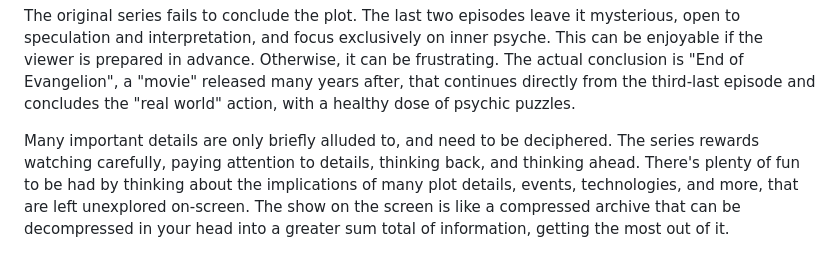
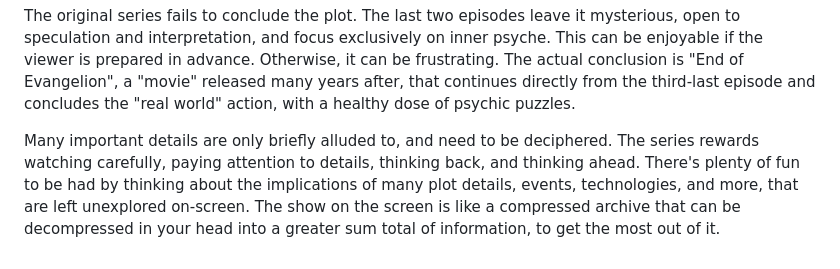
Before and after one commit to mitranim/mitranim.github.io, a Markdown page: templates/posts/anime-impressions-evangelion.md, the part around one of its changes. GitHub-like rendering.

```diff
--- a/templates/posts/anime-impressions-evangelion.md
+++ b/templates/posts/anime-impressions-evangelion.md
@@ -14,4 +14,4 @@ The main protagonist is the most useless, cowardly wimp. Evangelion inverts the
 
 The original series fails to conclude the plot. The last two episodes leave it mysterious, open to speculation and interpretation, and focus exclusively on inner psyche. This can be enjoyable if the viewer is prepared in advance. Otherwise, it can be frustrating. The actual conclusion is "End of Evangelion", a "movie" released many years after, that continues directly from the third-last episode and concludes the "real world" action, with a healthy dose of psychic puzzles.
 
-Many important details are only briefly alluded to, and need to be deciphered. The series rewards watching carefully, paying attention to details, thinking back, and thinking ahead. There's plenty of fun to be had by thinking about the implications of many plot details, events, technologies, and more, that are left unexplored on-screen. The show on the screen is like a compressed archive that can be decompressed in your head into a greater sum total of information, getting the most out of it.
+Many important details are only briefly alluded to, and need to be deciphered. The series rewards watching carefully, paying attention to details, thinking back, and thinking ahead. There's plenty of fun to be had by thinking about the implications of many plot details, events, technologies, and more, that are left unexplored on-screen. The show on the screen is like a compressed archive that can be decompressed in your head into a greater sum total of information, to get the most out of it.
```
Also changed, not shown: other parts of templates/posts/anime-impressions-evangelion.md (+1 -1 lines), templates/posts/anime.md (+6 -5 lines).
